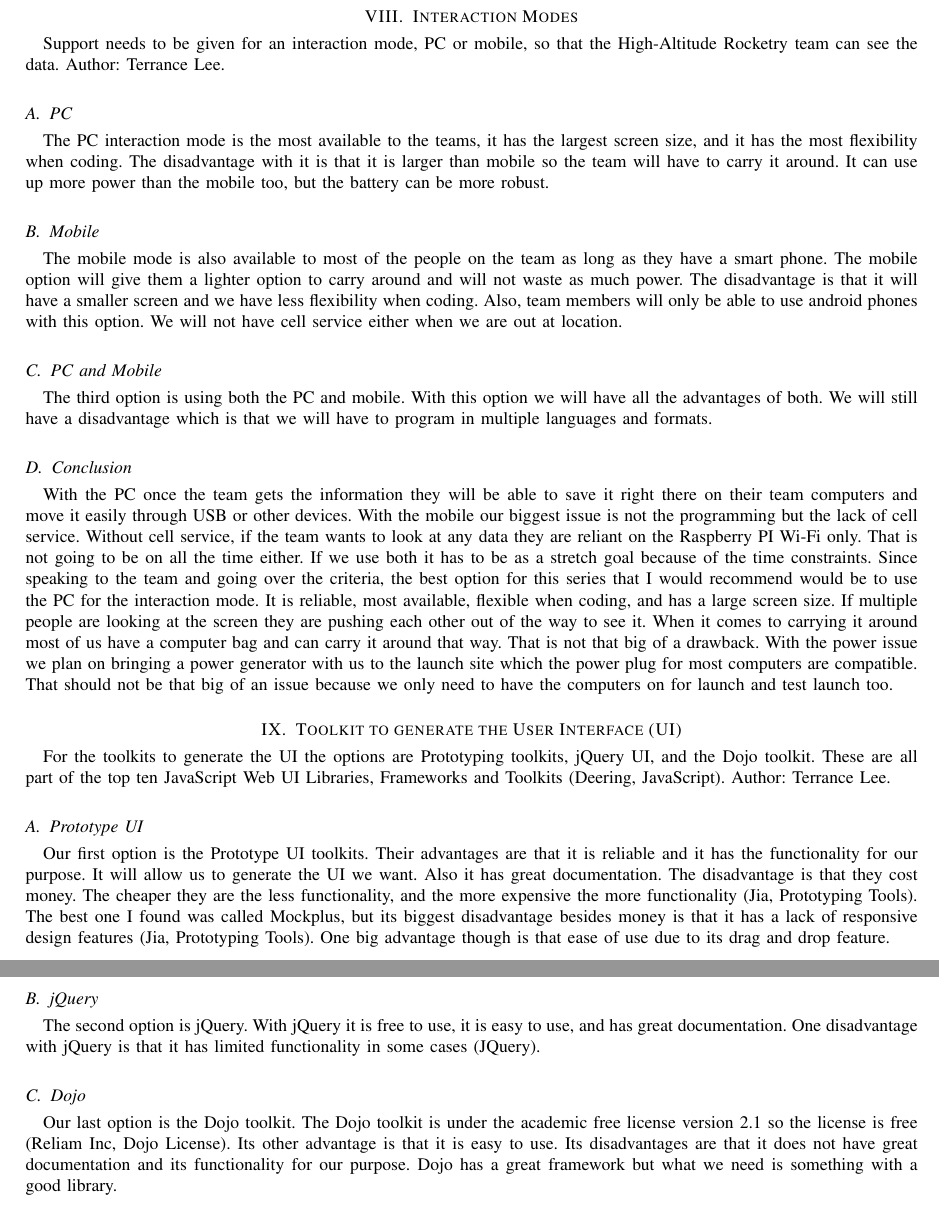
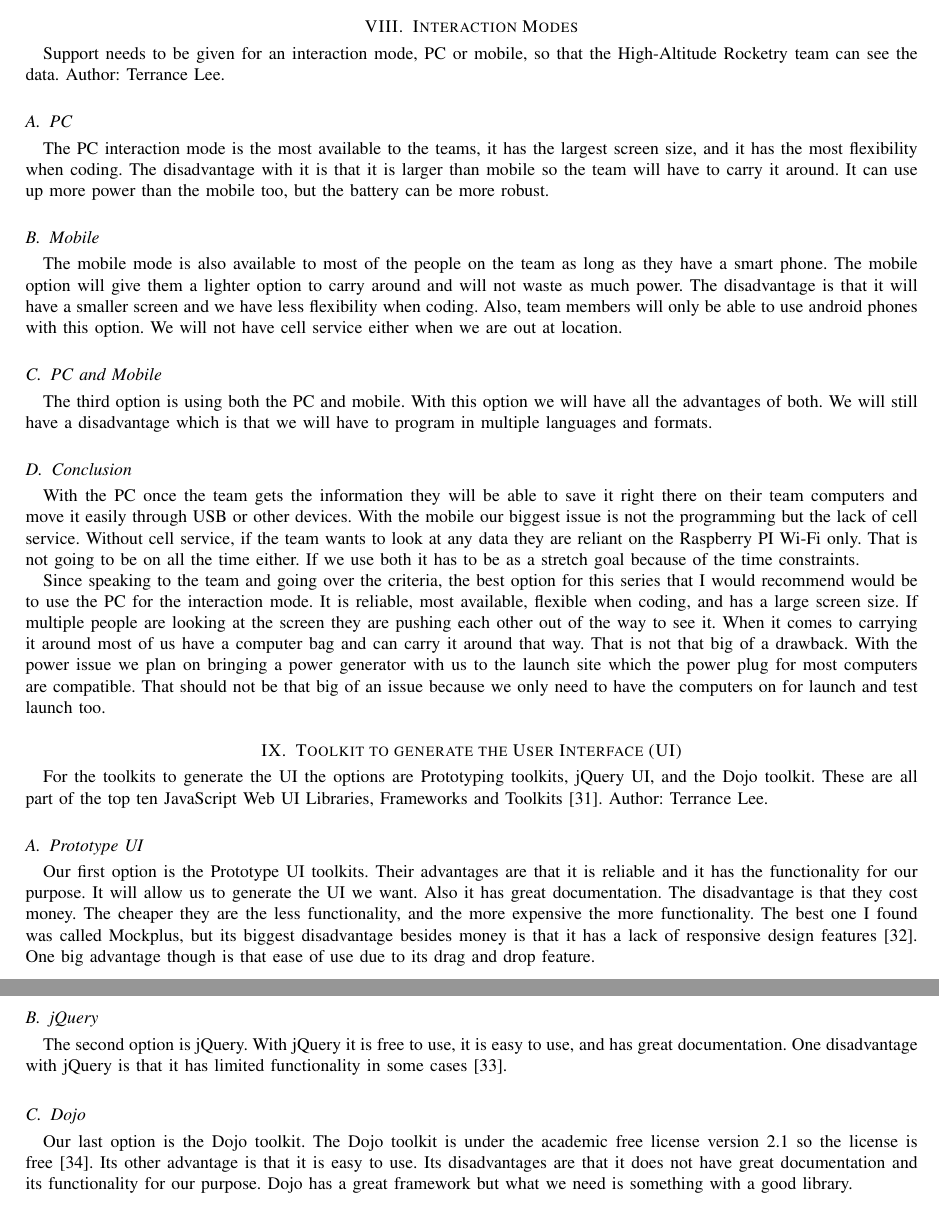
Before and after one commit to 100k-rocketry/groundstation, a LaTeX paper (doc/technology-review/technology-review.tex): two parts of pages 7 and 8 of 10, joined at a grey line, cut so that both start at the same text. Compiled offline with pdfLaTeX; a missing font is replaced by an installed copy or a similar font; a LaTeX package or settings file that is missing is left out.

Commit message:
Fix bib file

```diff
--- a/doc/technology-review/technology-review.tex
+++ b/doc/technology-review/technology-review.tex
@@ -416,22 +408,30 @@
 	to our problem quickly so that we do not get stalled on it for long.
 
     \section{Interaction Modes}
+    \index{Interaction Modes}
  	Support needs to be given for an interaction mode, PC or mobile, so that the High-Altitude Rocketry team can see the data. Author: Terrance Lee.
 
    	\subsection{PC}
+   	\index{PC}
    	The PC interaction mode is the most available to the teams, it has the largest screen size, and it has the most
 	flexibility when coding. The disadvantage with it is that it is larger than mobile so the team will have to carry it around.
 	It can use up more power than the mobile too, but the battery can be more robust.
+
    	\subsection{Mobile}
+   	\index{Mobile}
    	The mobile mode is also available to most of the people on the team as long as they have a smart phone.
 	The mobile option will give them a lighter option to carry around and will not waste as much power.
 	The disadvantage is that it will have a smaller screen and we have less flexibility when coding.
 	Also, team members will only be able to use android phones with this option.
 	We will not have cell service either when we are out at location.
+
    	\subsection{PC and Mobile}
+    \index{PC}
+    \index{Mobile}
     The third option is using both the PC and mobile.
 	With this option we will have all the advantages of both.
 	We will still have a disadvantage which is that we will have to program in multiple languages and formats.
+
    	\subsection{Conclusion}
    	With the PC once the team gets the information they will be able to save it right there on their team computers and move it
 	easily through USB or other devices.
@@ -450,28 +451,36 @@
 	That should not be that big of an issue because we only need to have the computers on for launch and test launch too.
 
     \section{Toolkit to generate the User Interface (UI)}
+    \index{User Interface}
+    \index{Toolkit to generate the User Interface}
  	For the toolkits to generate the UI the options are Prototyping toolkits, jQuery UI, and the Dojo toolkit.
-	These are all part of the top ten JavaScript Web UI Libraries, Frameworks and Toolkits (Deering, JavaScript).
+	These are all part of the top ten JavaScript Web UI Libraries, Frameworks and Toolkits~\cite{10-javascript-web-ui-libraries-frameworks-and-toolkits}.
 	Author: Terrance Lee.
 
    	\subsection{Prototype UI}
+   	\index{Prototype UI}
    	Our first option is the Prototype UI toolkits.
 	Their advantages are that it is reliable and it has the functionality for our purpose.
 	It will allow us to generate the UI we want. Also it has great documentation.
 	The disadvantage is that they cost money.
-	The cheaper they are the less functionality, and the more expensive the more functionality (Jia, Prototyping Tools).
+	The cheaper they are the less functionality, and the more expensive the more functionality.
 	The best one I found was called Mockplus, but its biggest disadvantage besides money is that it has a lack of responsive design
-	features (Jia, Prototyping Tools).
+	features~\cite{pros-and-cons-of-four-prototyping-tools}.
 	One big advantage though is that ease of use due to its drag and drop feature.
+
    	\subsection{jQuery}
+   	\index{jQuery}
    	The second option is jQuery. With jQuery it is free to use, it is easy to use, and has great documentation.
-	One disadvantage with jQuery is that it has limited functionality in some cases (JQuery).
+	One disadvantage with jQuery is that it has limited functionality in some cases~\cite{jquery-disadvantages-and-advantages}.
+
    	\subsection{Dojo}
+   	\index{Dojo}
    	Our last option is the Dojo toolkit.
-	The Dojo toolkit is under the academic free license version 2.1 so the license is free (Reliam Inc, Dojo License).
+	The Dojo toolkit is under the academic free license version 2.1 so the license is free~\cite{dojo-toolkit-license}.
 	Its other advantage is that it is easy to use.
 	Its disadvantages are that it does not have great documentation and its functionality for our purpose.
 	Dojo has a great framework but what we need is something with a good library.
+
    	\subsection{Conclusion}
      	They seem to all have good advantages.
 	Prototype toolkits are for more professional type work.
```
Also changed, not shown: doc/technology-review/groundstation.bib (+2 -2 lines), doc/technology-review/technology-review.pdf, doc/technology-review/technology-review.tex (17 more changed lines). Lines whose indentation alone changed are shown as unchanged.
